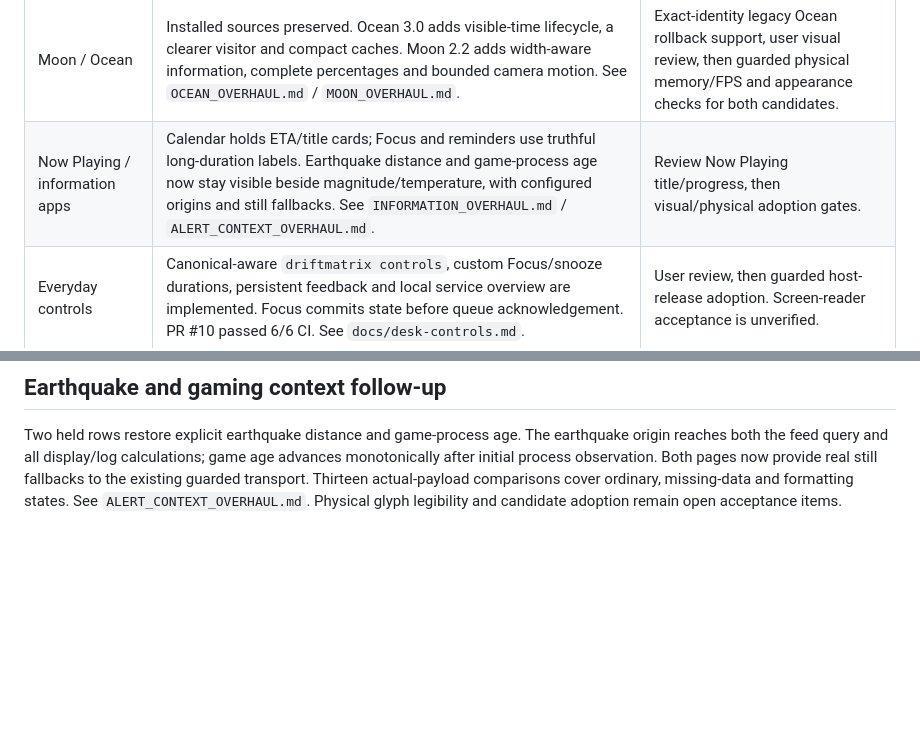
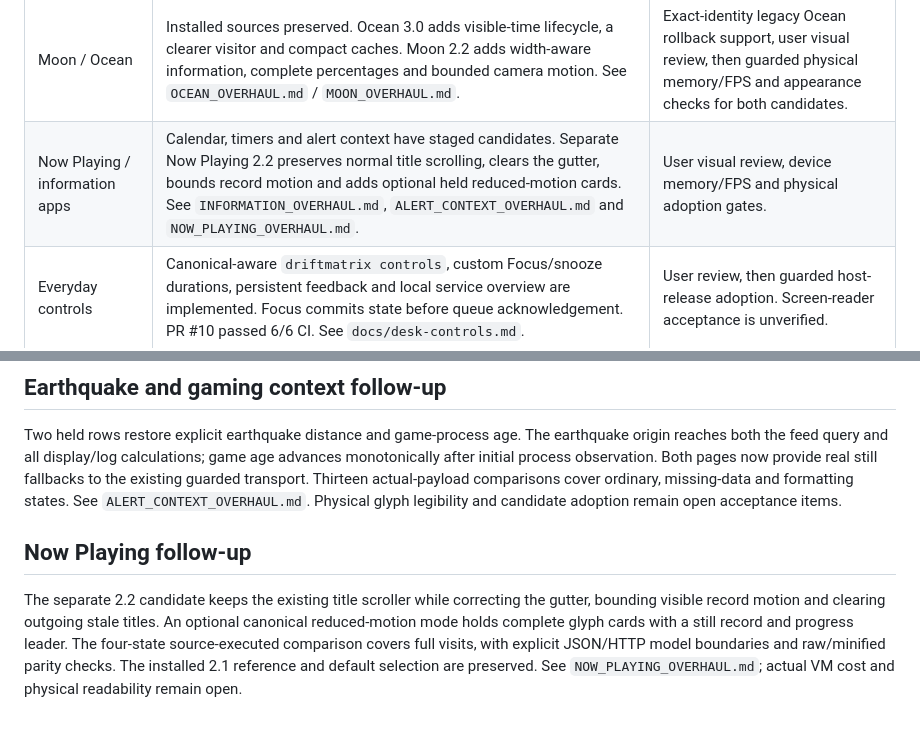
Before and after one commit to The-Osprey1/DriftMatrix, a Markdown page: APP_OVERHAUL.md, 2 parts joined by grey strips. GitHub-like rendering; blank space fills up the shorter version.

Commit message:
Add Now Playing candidate with steady record motion and held title cards

```diff
--- a/APP_OVERHAUL.md
+++ b/APP_OVERHAUL.md
@@ -32,7 +32,7 @@ jobs for firmware compatibility passed. These are observations, not long-term pr
 | Desk Companion | Cleaner round silhouette, 120 ms blink, unchanged 1.92 s cycle and five mood props. | User visual review, then staged host adoption and physical appearance check. |
 | AQI | Existing six category designs retained as reference. Live service is explicitly static. | Review category legibility, severity pacing and whether animation should be enabled. |
 | Moon / Ocean | Installed sources preserved. Ocean 3.0 adds visible-time lifecycle, a clearer visitor and compact caches. Moon 2.2 adds width-aware information, complete percentages and bounded camera motion. See `OCEAN_OVERHAUL.md` / `MOON_OVERHAUL.md`. | Exact-identity legacy Ocean rollback support, user visual review, then guarded physical memory/FPS and appearance checks for both candidates. |
-| Now Playing / information apps | Calendar holds ETA/title cards; Focus and reminders use truthful long-duration labels. Earthquake distance and game-process age now stay visible beside magnitude/temperature, with configured origins and still fallbacks. See `INFORMATION_OVERHAUL.md` / `ALERT_CONTEXT_OVERHAUL.md`. | Review Now Playing title/progress, then visual/physical adoption gates. |
+| Now Playing / information apps | Calendar, timers and alert context have staged candidates. Separate Now Playing 2.2 preserves normal title scrolling, clears the gutter, bounds record motion and adds optional held reduced-motion cards. See `INFORMATION_OVERHAUL.md`, `ALERT_CONTEXT_OVERHAUL.md` and `NOW_PLAYING_OVERHAUL.md`. | User visual review, device memory/FPS and physical adoption gates. |
 | Everyday controls | Canonical-aware `driftmatrix controls`, custom Focus/snooze durations, persistent feedback and local service overview are implemented. Focus commits state before queue acknowledgement. PR #10 passed 6/6 CI. See `docs/desk-controls.md`. | User review, then guarded host-release adoption. Screen-reader acceptance is unverified. |
 
 ## First visual pass
@@ -115,3 +115,13 @@ now provide real still fallbacks to the existing guarded transport. Thirteen
 actual-payload comparisons cover ordinary, missing-data and formatting states.
 See `ALERT_CONTEXT_OVERHAUL.md`. Physical glyph legibility and candidate adoption
 remain open acceptance items.
+
+## Now Playing follow-up
+
+The separate 2.2 candidate keeps the existing title scroller while correcting the
+gutter, bounding visible record motion and clearing outgoing stale titles. An
+optional canonical reduced-motion mode holds complete glyph cards with a still
+record and progress leader. The four-state source-executed comparison covers full
+visits, with explicit JSON/HTTP model boundaries and raw/minified parity checks.
+The installed 2.1 reference and default selection are preserved. See
+`NOW_PLAYING_OVERHAUL.md`; actual VM cost and physical readability remain open.
```
Also changed, not shown: NOW_PLAYING_OVERHAUL.md (added, +130 -0 lines), figures/now-playing-overhaul/calm-cards.png (added), figures/now-playing-overhaul/review.gif (added), figures/now-playing-overhaul/review.png (added), 10 other files.
